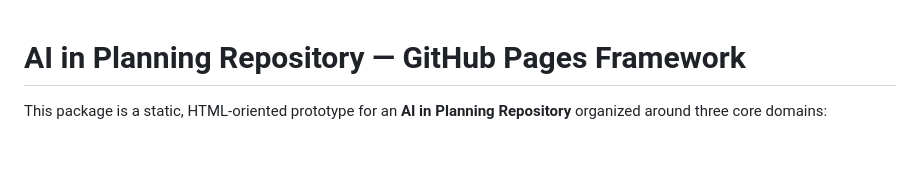
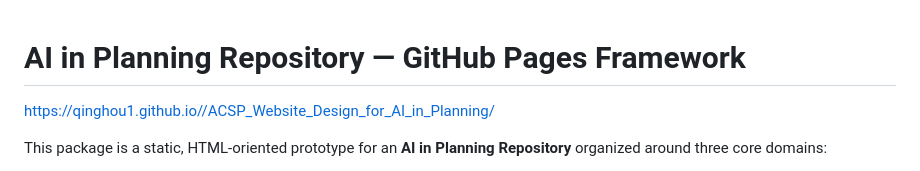
Before and after one commit to qinghou1/ACSP_Website_Design_for_AI_in_Planning, a Markdown page: README.md, the part around the change. Drawn GitHub-style; blank space fills up the shorter version.

```diff
--- a/README.md
+++ b/README.md
@@ -1,4 +1,6 @@
 # AI in Planning Repository — GitHub Pages Framework
+
+https://qinghou1.github.io//ACSP_Website_Design_for_AI_in_Planning/
 
 This package is a static, HTML-oriented prototype for an **AI in Planning Repository** organized around three core domains:
 
```
